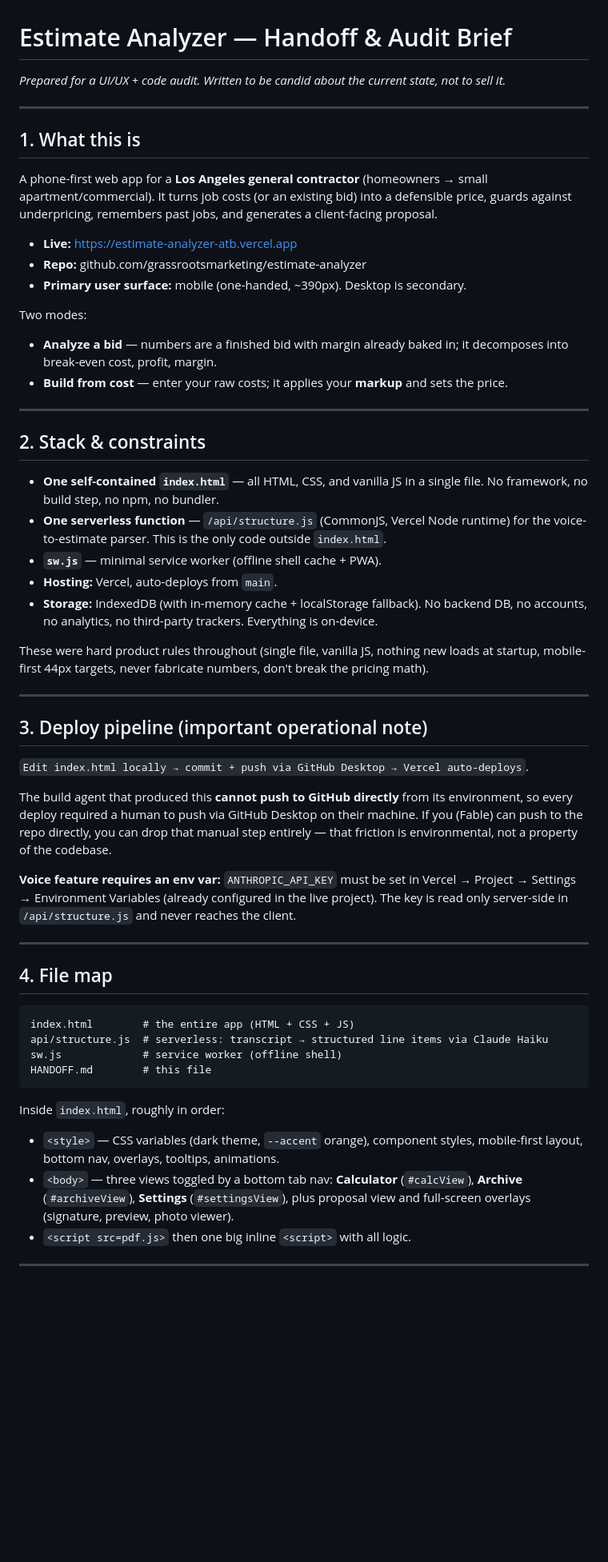
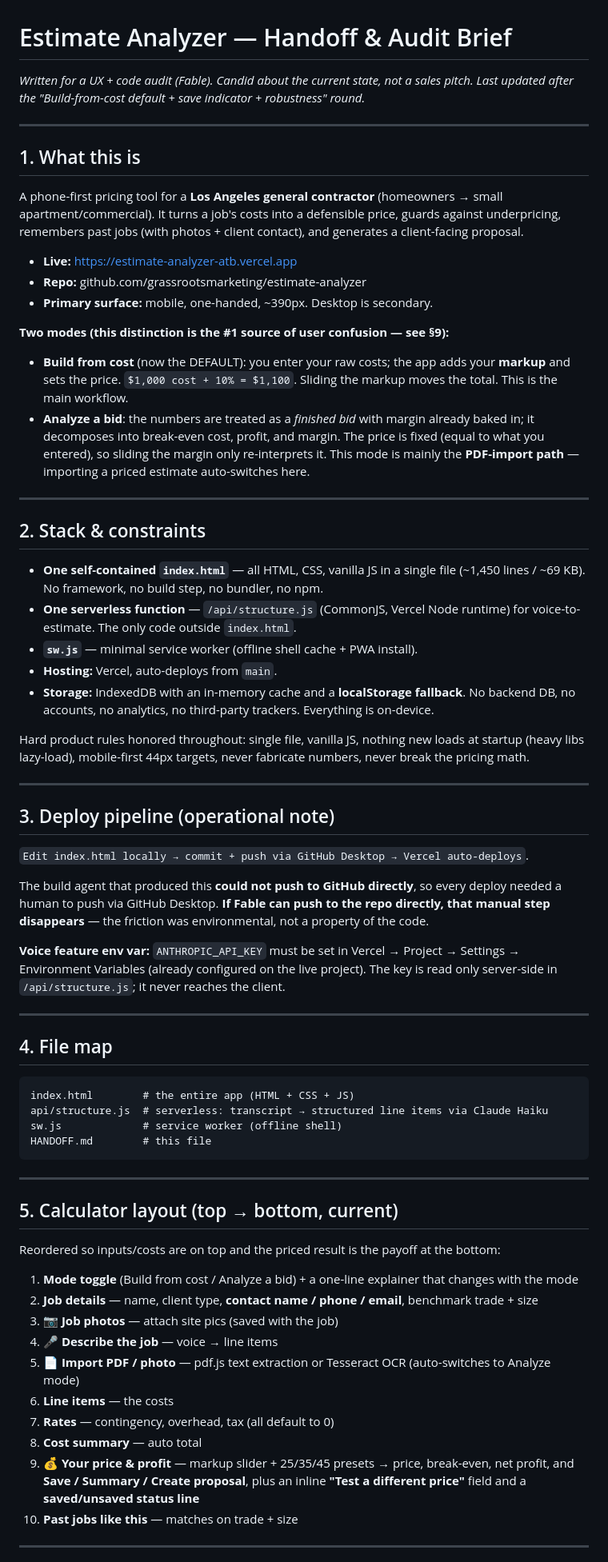
Before and after one commit to grassrootsmarketing/estimate-analyzer, a Markdown page: HANDOFF.md, the part around one of its changes. Shown at 80% size. GitHub-like rendering; blank space fills up the shorter version.

````diff
--- a/HANDOFF.md
+++ b/HANDOFF.md
@@ -1,42 +1,42 @@
 # Estimate Analyzer — Handoff & Audit Brief
 
-_Prepared for a UI/UX + code audit. Written to be candid about the current state, not to sell it._
+_Written for a UX + code audit (Fable). Candid about the current state, not a sales pitch. Last updated after the "Build-from-cost default + save indicator + robustness" round._
 
 ---
 
 ## 1. What this is
 
-A phone-first web app for a **Los Angeles general contractor** (homeowners → small apartment/commercial). It turns job costs (or an existing bid) into a defensible price, guards against underpricing, remembers past jobs, and generates a client-facing proposal.
+A phone-first pricing tool for a **Los Angeles general contractor** (homeowners → small apartment/commercial). It turns a job's costs into a defensible price, guards against underpricing, remembers past jobs (with photos + client contact), and generates a client-facing proposal.
 
 - **Live:** https://estimate-analyzer-atb.vercel.app
 - **Repo:** github.com/grassrootsmarketing/estimate-analyzer
-- **Primary user surface:** mobile (one-handed, ~390px). Desktop is secondary.
+- **Primary surface:** mobile, one-handed, ~390px. Desktop is secondary.
 
-Two modes:
-- **Analyze a bid** — numbers are a finished bid with margin already baked in; it decomposes into break-even cost, profit, margin.
-- **Build from cost** — enter your raw costs; it applies your **markup** and sets the price.
+**Two modes (this distinction is the #1 source of user confusion — see §9):**
+- **Build from cost** (now the DEFAULT): you enter your raw costs; the app adds your **markup** and sets the price. `$1,000 cost + 10% = $1,100`. Sliding the markup moves the total. This is the main workflow.
+- **Analyze a bid**: the numbers are treated as a *finished bid* with margin already baked in; it decomposes into break-even cost, profit, and margin. The price is fixed (equal to what you entered), so sliding the margin only re-interprets it. This mode is mainly the **PDF-import path** — importing a priced estimate auto-switches here.
 
 ---
 
 ## 2. Stack & constraints
 
-- **One self-contained `index.html`** — all HTML, CSS, and vanilla JS in a single file. No framework, no build step, no npm, no bundler.
-- **One serverless function** — `/api/structure.js` (CommonJS, Vercel Node runtime) for the voice-to-estimate parser. This is the only code outside `index.html`.
-- **`sw.js`** — minimal service worker (offline shell cache + PWA).
+- **One self-contained `index.html`** — all HTML, CSS, vanilla JS in a single file (~1,450 lines / ~69 KB). No framework, no build step, no bundler, no npm.
+- **One serverless function** — `/api/structure.js` (CommonJS, Vercel Node runtime) for voice-to-estimate. The only code outside `index.html`.
+- **`sw.js`** — minimal service worker (offline shell cache + PWA install).
 - **Hosting:** Vercel, auto-deploys from `main`.
-- **Storage:** IndexedDB (with in-memory cache + localStorage fallback). No backend DB, no accounts, no analytics, no third-party trackers. Everything is on-device.
+- **Storage:** IndexedDB with an in-memory cache and a **localStorage fallback**. No backend DB, no accounts, no analytics, no third-party trackers. Everything is on-device.
 
-These were hard product rules throughout (single file, vanilla JS, nothing new loads at startup, mobile-first 44px targets, never fabricate numbers, don't break the pricing math).
+Hard product rules honored throughout: single file, vanilla JS, nothing new loads at startup (heavy libs lazy-load), mobile-first 44px targets, never fabricate numbers, never break the pricing math.
 
 ---
 
-## 3. Deploy pipeline (important operational note)
+## 3. Deploy pipeline (operational note)
 
 `Edit index.html locally → commit + push via GitHub Desktop → Vercel auto-deploys`.
 
-The build agent that produced this **cannot push to GitHub directly** from its environment, so every deploy required a human to push via GitHub Desktop on their machine. If you (Fable) can push to the repo directly, you can drop that manual step entirely — that friction is environmental, not a property of the codebase.
+The build agent that produced this **could not push to GitHub directly**, so every deploy needed a human to push via GitHub Desktop. **If Fable can push to the repo directly, that manual step disappears** — the friction was environmental, not a property of the code.
 
-**Voice feature requires an env var:** `ANTHROPIC_API_KEY` must be set in Vercel → Project → Settings → Environment Variables (already configured in the live project). The key is read only server-side in `/api/structure.js` and never reaches the client.
+**Voice feature env var:** `ANTHROPIC_API_KEY` must be set in Vercel → Project → Settings → Environment Variables (already configured on the live project). The key is read only server-side in `/api/structure.js`; it never reaches the client.
 
 ---
 
@@ -49,10 +49,22 @@ sw.js             # service worker (offline shell)
 HANDOFF.md        # this file
 ```
 
-Inside `index.html`, roughly in order:
-- `<style>` — CSS variables (dark theme, `--accent` orange), component styles, mobile-first layout, bottom nav, overlays, tooltips, animations.
-- `<body>` — three views toggled by a bottom tab nav: **Calculator** (`#calcView`), **Archive** (`#archiveView`), **Settings** (`#settingsView`), plus proposal view and full-screen overlays (signature, preview, photo viewer).
-- `<script src=pdf.js>` then one big inline `<script>` with all logic.
+---
+
+## 5. Calculator layout (top → bottom, current)
+
+Reordered so inputs/costs are on top and the priced result is the payoff at the bottom:
+
+1. **Mode toggle** (Build from cost / Analyze a bid) + a one-line explainer that changes with the mode
+2. **Job details** — name, client type, **contact name / phone / email**, benchmark trade + size
+3. **📷 Job photos** — attach site pics (saved with the job)
+4. **🎤 Describe the job** — voice → line items
+5. **📄 Import PDF / photo** — pdf.js text extraction or Tesseract OCR (auto-switches to Analyze mode)
+6. **Line items** — the costs
+7. **Rates** — contingency, overhead, tax (all default to 0)
+8. **Cost summary** — auto total
+9. **💰 Your price & profit** — markup slider + 25/35/45 presets → price, break-even, net profit, and **Save / Summary / Create proposal**, plus an inline **"Test a different price"** field and a **saved/unsaved status line**
+10. **Past jobs like this** — matches on trade + size
 
 ---
 
````
Also changed, not shown: other parts of HANDOFF.md (+35 -49 lines).
